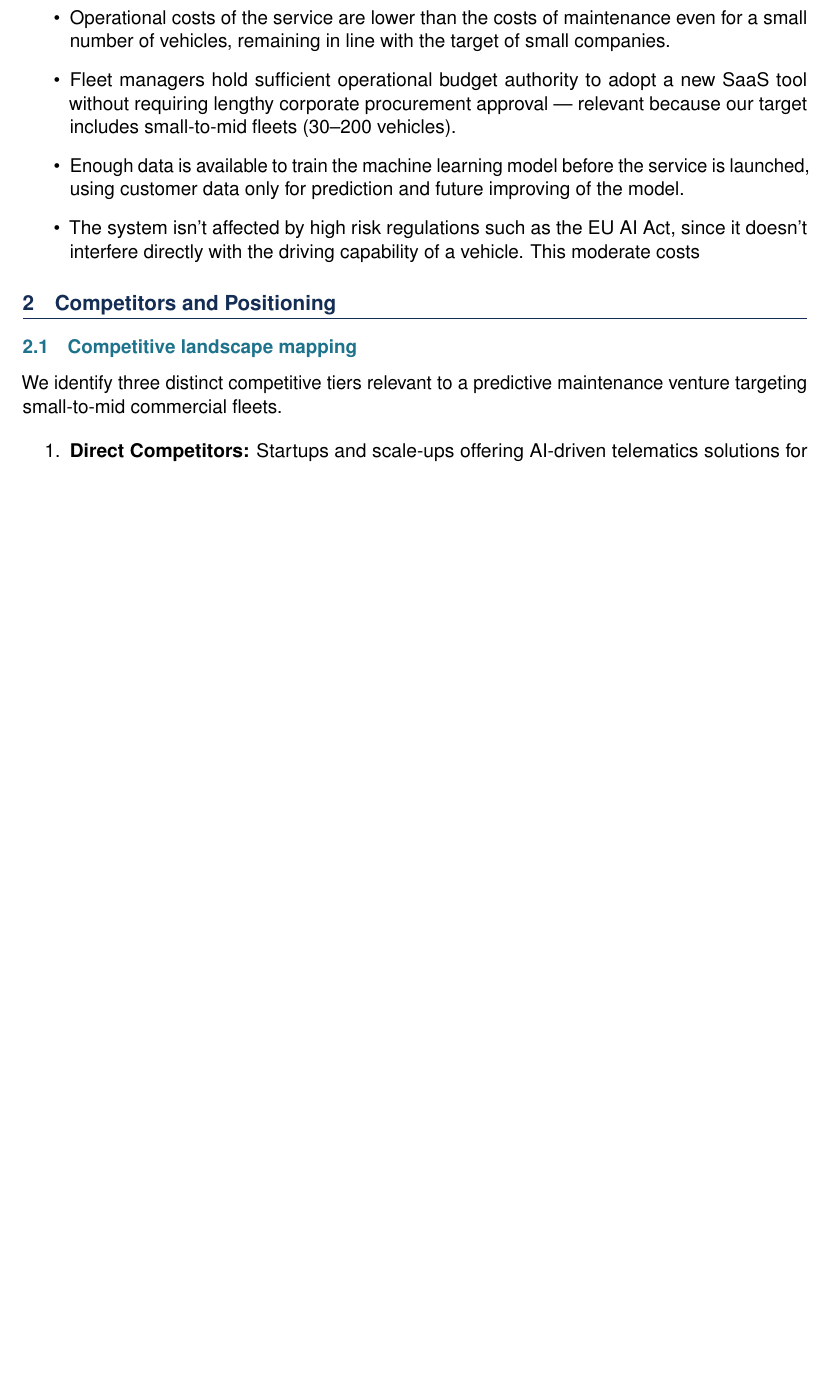
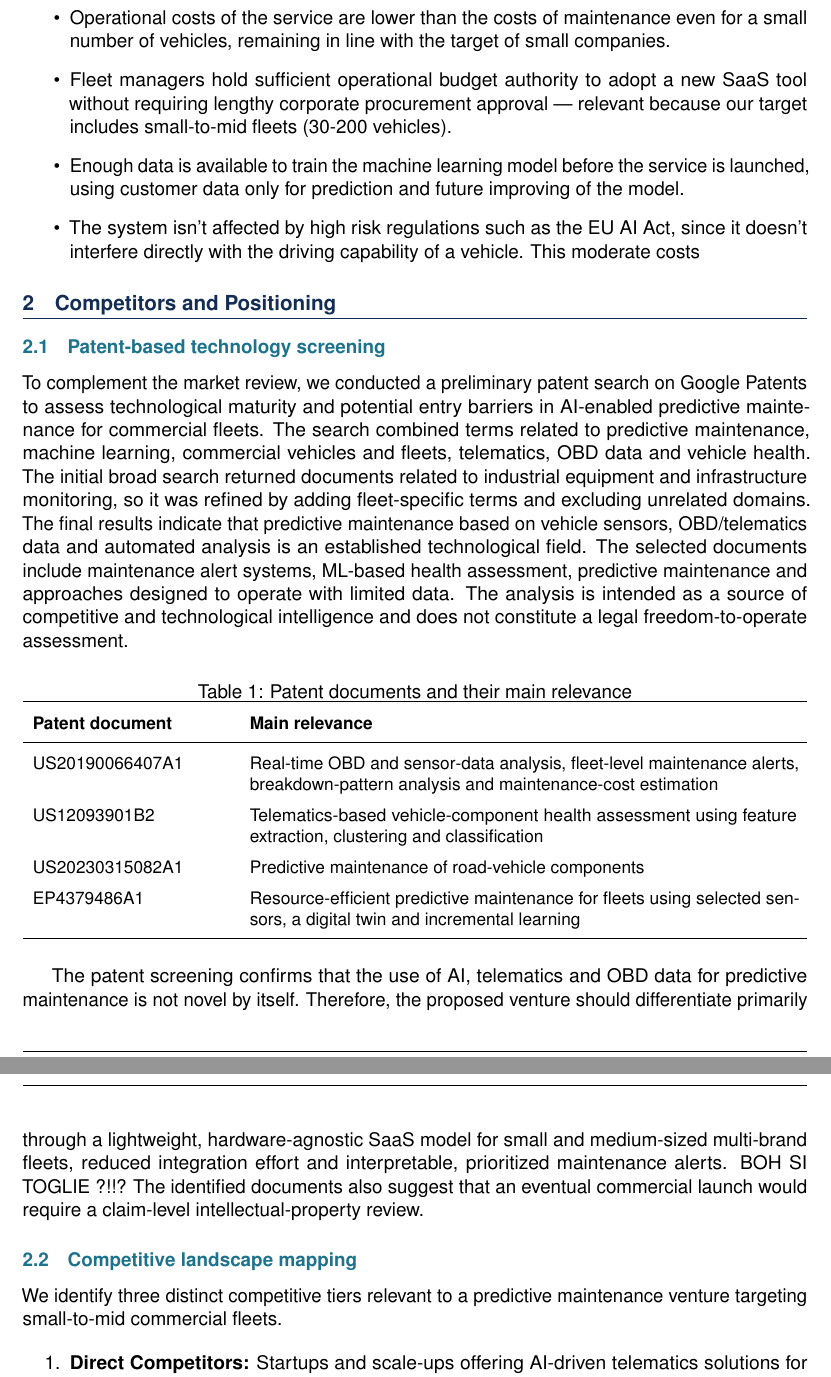
Before and after one commit to marcolari06-maker/BPM-project, a LaTeX paper (Paper.tex): part of page 6 of 21 before the commit and two parts of pages 6 and 7 of 22 after it, the two joined at a grey line, cut so that both start at the same text, the shorter picture padded with empty space. Compiled offline with pdfLaTeX.

Commit message:
subsection "Patent-based technology screening" added. ATTENTION! refs and imgs commented.

```diff
--- a/Paper.tex
+++ b/Paper.tex
@@ -29,7 +29,7 @@
     colorlinks=true,
     linkcolor=navyblue,
     urlcolor=tealblue,
-    pdftitle={Documentazione Progetto AI Maintenance - Business & Project Management},
+    pdftitle={Documentazione Progetto AI Maintenance - Business \& Project Management},
     pdfauthor={Gruppo di Progetto}
 }
 
@@ -140,13 +140,48 @@ Instead in the proposed solution:
 \begin{itemize}
     \item Companies agree to install sensors, or already have them andshare data with the service provider.
     \item Operational costs of the service are lower than the costs of maintenance even for a small number of vehicles, remaining in line with the target of small companies.
-    \item Fleet managers hold sufficient operational budget authority to adopt a new SaaS tool without requiring lengthy corporate procurement approval — relevant because our target includes small-to-mid fleets (30–200 vehicles).
+    \item Fleet managers hold sufficient operational budget authority to adopt a new SaaS tool without requiring lengthy corporate procurement approval — relevant because our target includes small-to-mid fleets (30-200 vehicles).
     \item Enough data is available to train the machine learning model before the service is launched, using customer data only for prediction and future improving of the model.
     \item The system isn't affected by high risk regulations such as the EU AI Act, since it doesn't interfere directly with the driving capability of a vehicle. This moderate costs
 \end{itemize}
 
 % --- SECTION 2: COMPETITORS AND POSITIONING ---
 \section{Competitors and Positioning}
+\subsection{Patent-based technology screening}
+
+To complement the market review, we conducted a preliminary patent search on Google Patents to assess technological maturity and potential entry barriers in AI-enabled predictive maintenance for commercial fleets. The search combined terms related to predictive maintenance, machine learning, commercial vehicles and fleets, telematics, OBD data and vehicle health. The initial broad search returned documents related to industrial equipment and infrastructure monitoring, so it was refined by adding fleet-specific terms and excluding unrelated domains.
+The final results indicate that predictive maintenance based on vehicle sensors, OBD/telematics data and automated analysis is an established technological field. The selected documents include maintenance alert systems, ML-based health assessment, predictive maintenance and approaches designed to operate with limited data. The analysis is intended as a source of competitive and technological intelligence and does not constitute a legal freedom-to-operate assessment.
+
+\renewcommand{\arraystretch}{1.5}
+\begin{table}[ht]
+\centering
+\caption{Patent documents and their main relevance}
+\label{tab:patents}
+\small
+\begin{tabularx}{\linewidth}{p{4cm} X}
+\toprule
+\textbf{Patent document} &
+\textbf{Main relevance} \\
+\midrule
+
+US20190066407A1 &
+Real-time OBD and sensor-data analysis, fleet-level maintenance alerts, breakdown-pattern analysis and maintenance-cost estimation \\
+
+US12093901B2 &
+Telematics-based vehicle-component health assessment using feature extraction, clustering and classification \\
+
+US20230315082A1 &
+Predictive maintenance of road-vehicle components \\
+
+EP4379486A1 &
+Resource-efficient predictive maintenance for fleets using selected sensors, a digital twin and incremental learning \\
+
+\bottomrule
+\end{tabularx}
+\end{table}
+
+The patent screening confirms that the use of AI, telematics and OBD data for predictive maintenance is not novel by itself. Therefore, the proposed venture should differentiate primarily through a lightweight, hardware-agnostic SaaS model for small and medium-sized multi-brand fleets, reduced integration effort and interpretable, prioritized maintenance alerts. BOH SI TOGLIE ?!!? The identified documents also suggest that an eventual commercial launch would require a claim-level intellectual-property review.
+
 \subsection{Competitive landscape mapping}
 \noindent We identify three distinct competitive tiers relevant to a predictive maintenance venture targeting small-to-mid commercial fleets.
 
```
Also changed, not shown: Paper.pdf, Paper.tex (49 more changed lines), 7 other files.
